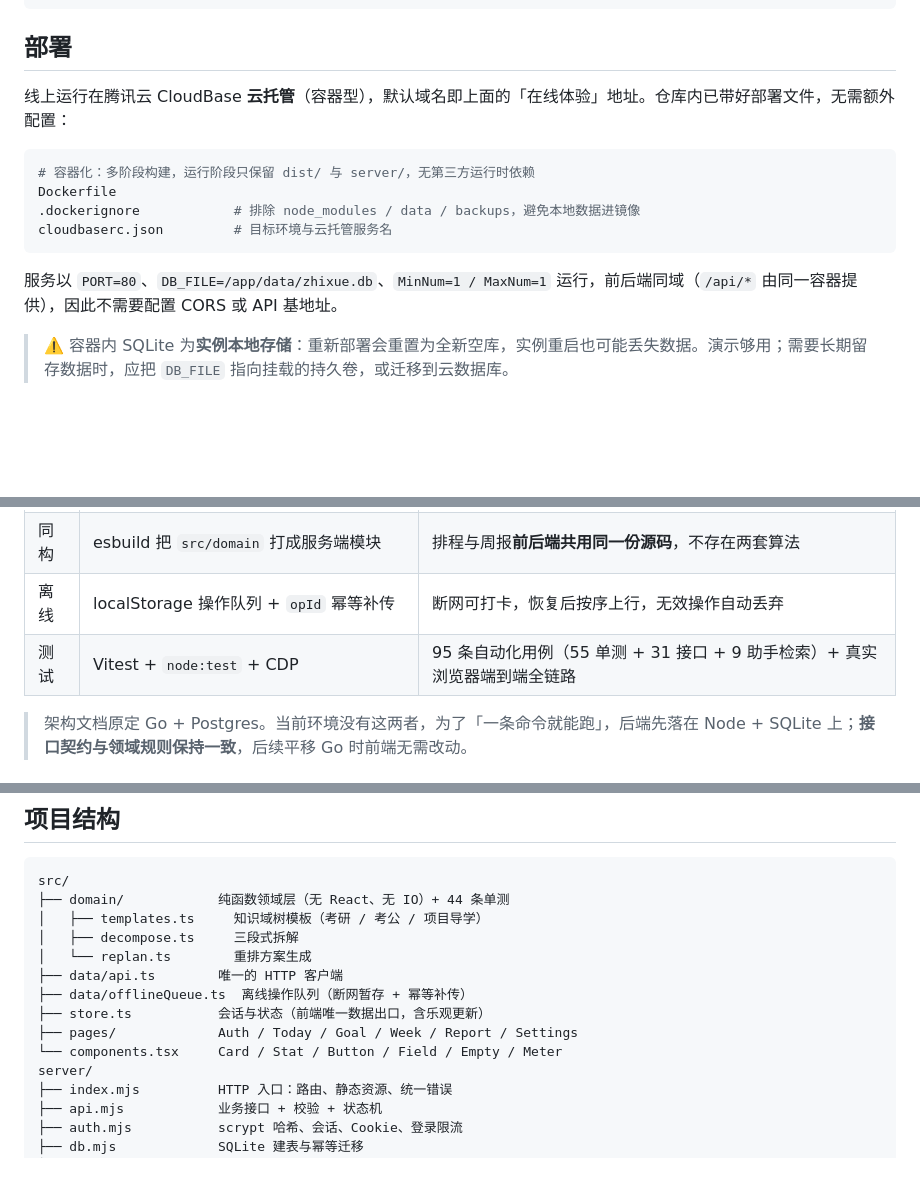
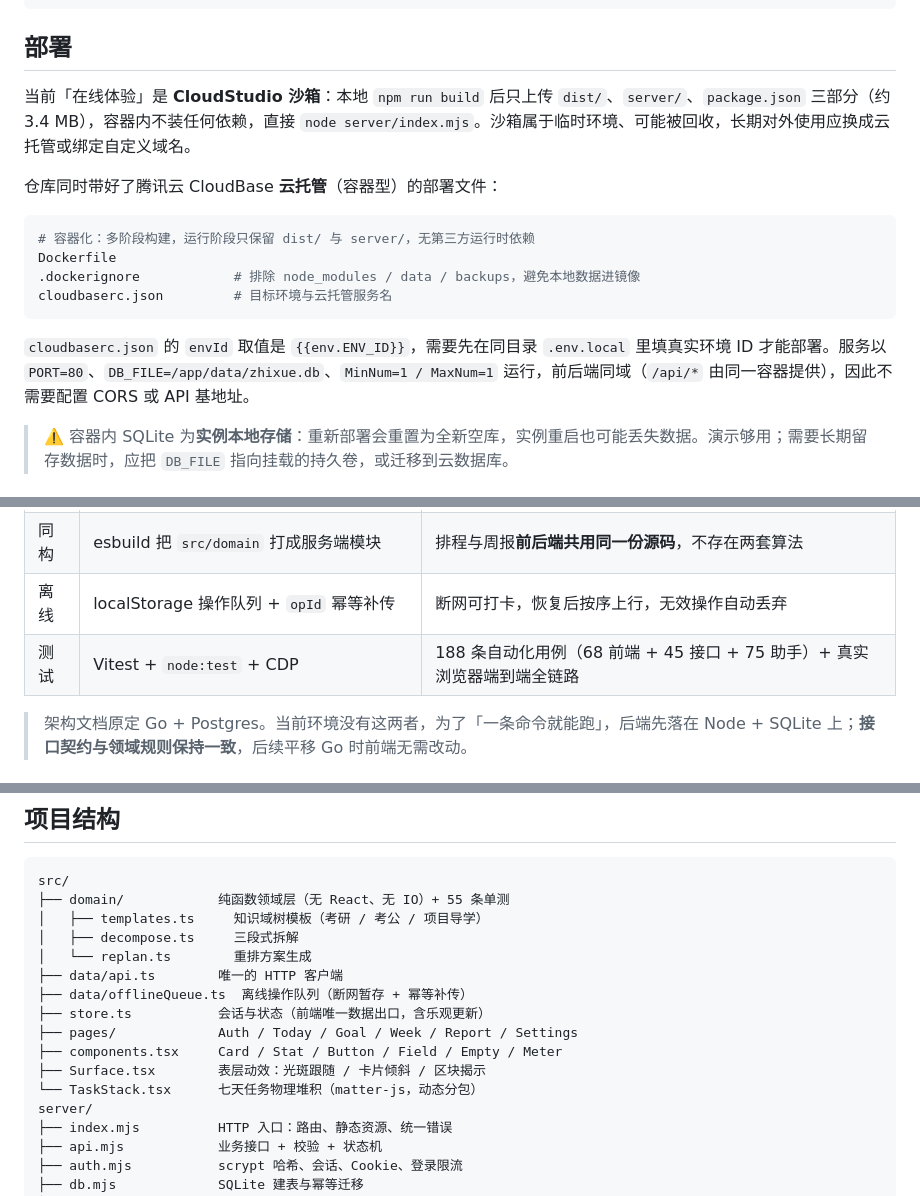
Before and after one commit to JiangGengrui/zhixue-rhythm, a Markdown page: README.md, 3 parts joined by grey strips. Rendered like a GitHub page; blank space fills up the shorter version.

````diff
--- a/README.md
+++ b/README.md
@@ -69,7 +80,9 @@ npm run dev          # 终端 2：Vite → :5173，/api 代理到 8787
 
 ## 部署
 
-线上运行在腾讯云 CloudBase **云托管**（容器型），默认域名即上面的「在线体验」地址。仓库内已带好部署文件，无需额外配置：
+当前「在线体验」是 **CloudStudio 沙箱**：本地 `npm run build` 后只上传 `dist/`、`server/`、`package.json` 三部分（约 3.4 MB），容器内不装任何依赖，直接 `node server/index.mjs`。沙箱属于临时环境、可能被回收，长期对外使用应换成云托管或绑定自定义域名。
+
+仓库同时带好了腾讯云 CloudBase **云托管**（容器型）的部署文件：
 
 ```bash
 # 容器化：多阶段构建，运行阶段只保留 dist/ 与 server/，无第三方运行时依赖
@@ -78,7 +91,7 @@ Dockerfile
 cloudbaserc.json         # 目标环境与云托管服务名
 ```
 
-服务以 `PORT=80`、`DB_FILE=/app/data/zhixue.db`、`MinNum=1 / MaxNum=1` 运行，前后端同域（`/api/*` 由同一容器提供），因此不需要配置 CORS 或 API 基地址。
+`cloudbaserc.json` 的 `envId` 取值是 `{{env.ENV_ID}}`，需要先在同目录 `.env.local` 里填真实环境 ID 才能部署。服务以 `PORT=80`、`DB_FILE=/app/data/zhixue.db`、`MinNum=1 / MaxNum=1` 运行，前后端同域（`/api/*` 由同一容器提供），因此不需要配置 CORS 或 API 基地址。
 
 > ⚠️ 容器内 SQLite 为**实例本地存储**：重新部署会重置为全新空库，实例重启也可能丢失数据。演示够用；需要长期留存数据时，应把 `DB_FILE` 指向挂载的持久卷，或迁移到云数据库。
 
@@ -91,7 +104,7 @@ cloudbaserc.json         # 目标环境与云托管服务名
 | 鉴权 | scrypt 口令哈希 + HttpOnly 会话 Cookie（30 天） | 会话存库，登出/改密/重置密码即失效 |
 | 同构 | esbuild 把 `src/domain` 打成服务端模块 | 排程与周报**前后端共用同一份源码**，不存在两套算法 |
 | 离线 | localStorage 操作队列 + `opId` 幂等补传 | 断网可打卡，恢复后按序上行，无效操作自动丢弃 |
-| 测试 | Vitest + `node:test` + CDP | 95 条自动化用例（55 单测 + 31 接口 + 9 助手检索）+ 真实浏览器端到端全链路 |
+| 测试 | Vitest + `node:test` + CDP | 188 条自动化用例（68 前端 + 45 接口 + 75 助手）+ 真实浏览器端到端全链路 |
 
 > 架构文档原定 Go + Postgres。当前环境没有这两者，为了「一条命令就能跑」，后端先落在 Node + SQLite 上；**接口契约与领域规则保持一致**，后续平移 Go 时前端无需改动。
 
@@ -123,7 +136,7 @@ flowchart LR
 
 ```
 src/
-├── domain/            纯函数领域层（无 React、无 IO）+ 44 条单测
+├── domain/            纯函数领域层（无 React、无 IO）+ 55 条单测
 │   ├── templates.ts     知识域树模板（考研 / 考公 / 项目导学）
 │   ├── decompose.ts     三段式拆解
 │   └── replan.ts        重排方案生成
@@ -131,7 +144,9 @@ src/
 ├── data/offlineQueue.ts  离线操作队列（断网暂存 + 幂等补传）
 ├── store.ts           会话与状态（前端唯一数据出口，含乐观更新）
 ├── pages/             Auth / Today / Goal / Week / Report / Settings
-└── components.tsx     Card / Stat / Button / Field / Empty / Meter
+├── components.tsx     Card / Stat / Button / Field / Empty / Meter
+├── Surface.tsx        表层动效：光斑跟随 / 卡片倾斜 / 区块揭示
+└── TaskStack.tsx      七天任务物理堆积（matter-js，动态分包）
 server/
 ├── index.mjs          HTTP 入口：路由、静态资源、统一错误
 ├── api.mjs            业务接口 + 校验 + 状态机
````
Also changed, not shown: other parts of README.md (+17 -5 lines), docs/screenshots/goal-decompose.png, docs/screenshots/goal.png, docs/screenshots/home.png, docs/screenshots/report.png, docs/screenshots/today.png, docs/screenshots/week.png.
